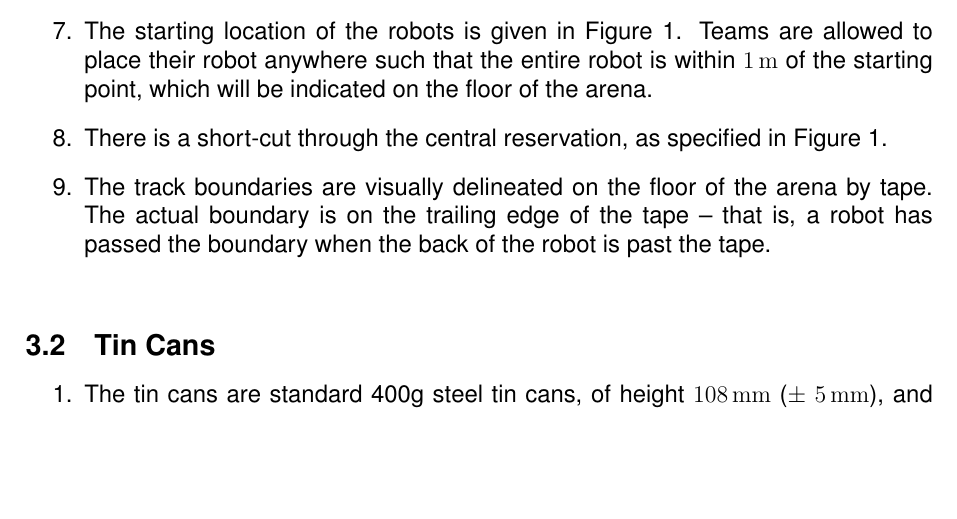
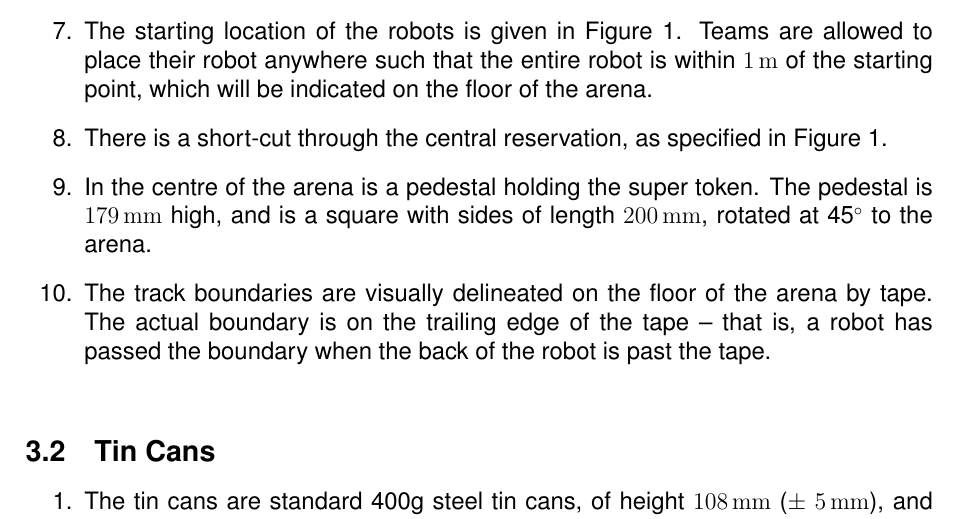
Before and after one commit to sourcebots/smallpeice-rules, a LaTeX document (rules.tex, which reads specs.tex): part of page 4 of 4, cut so that both start at the same text, the shorter picture padded with empty space. Compiled offline with pdfLaTeX.

Commit message:
Rotate at 45 degrees

```diff
--- a/rules.tex
+++ b/rules.tex
@@ -5,6 +5,7 @@
 \usepackage{booktabs}
 \usepackage{rotating}
 \usepackage[margin=2.5cm]{geometry}
+\usepackage{gensymb}
 
 \newcommand{\org}{The Smallpeice Trust\xspace}
 \newcommand{\staff}{Smallpeice Trust staff and volunteers\xspace}
--- a/specs.tex
+++ b/specs.tex
@@ -25,7 +25,9 @@
   \item There is a short-cut through the central reservation, as specified in
         Figure~\ref{fig:arena}.
   % TODO: Spec the shortcut obstacles
-  % TODO: Spec the supertoken pedestal
+  \item In the centre of the arena is a pedestal holding the super token. The
+        pedestal is \SI{179}{mm} high, and is a square with sides of length
+        \SI{200}{mm}, rotated at 45\degree{} to the arena.
   \item The track boundaries are visually delineated on the floor of the arena
         by tape. The actual boundary is on the trailing edge of the tape --
         that is, a robot has passed the boundary when the back of the robot
```
